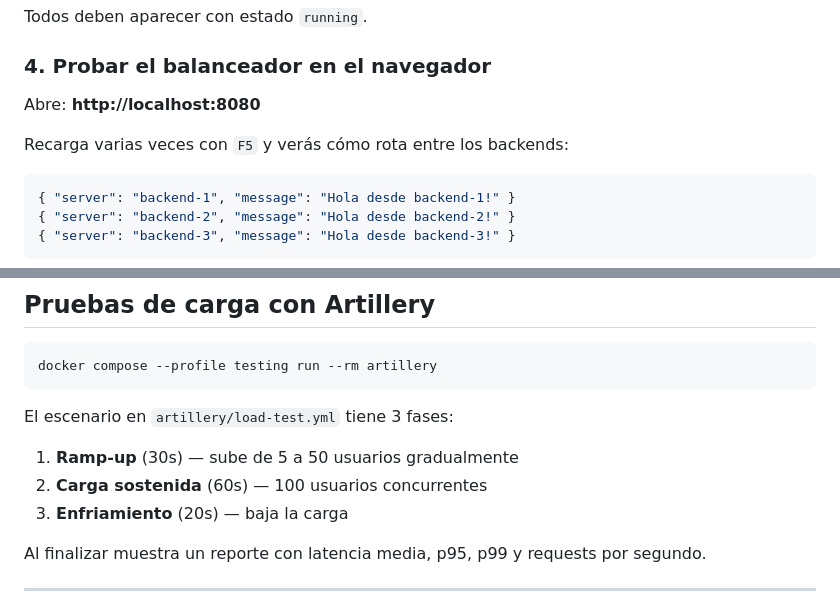
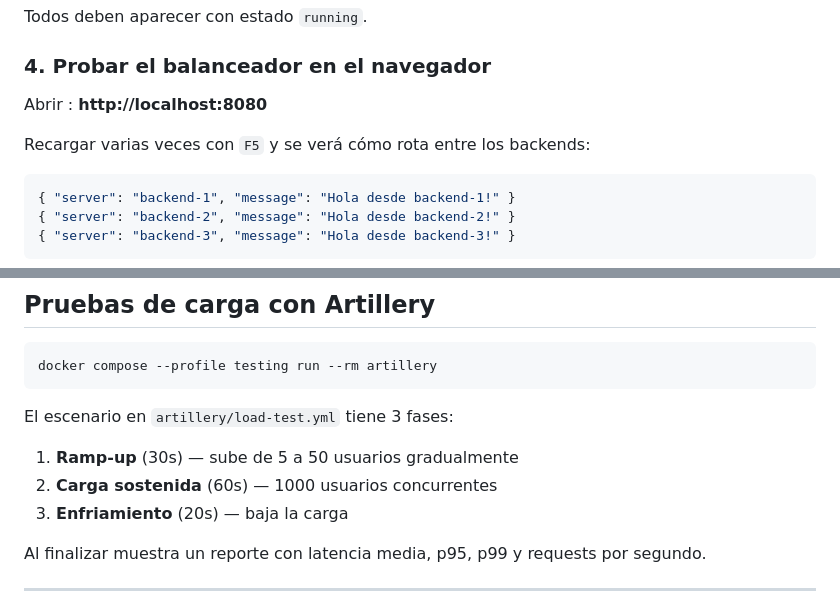
Before and after one commit to mauriRodriguez20/Telematicos_Proyecto, a Markdown page: README.md, 2 parts joined by grey strips. Rendered like a GitHub page.

Commit message:
Ajuste README

````diff
--- a/README.md
+++ b/README.md
@@ -74,9 +74,9 @@ Todos deben aparecer con estado `running`.
 
 ### 4. Probar el balanceador en el navegador
 
-Abre: **http://localhost:8080**
+Abrir : **http://localhost:8080**
 
-Recarga varias veces con `F5` y verás cómo rota entre los backends:
+Recargar varias veces con `F5` y se verá cómo rota entre los backends:
 ```json
 { "server": "backend-1", "message": "Hola desde backend-1!" }
 { "server": "backend-2", "message": "Hola desde backend-2!" }
@@ -141,7 +141,7 @@ docker compose --profile testing run --rm artillery
 
 El escenario en `artillery/load-test.yml` tiene 3 fases:
 1. **Ramp-up** (30s) — sube de 5 a 50 usuarios gradualmente
-2. **Carga sostenida** (60s) — 100 usuarios concurrentes
+2. **Carga sostenida** (60s) — 1000 usuarios concurrentes
 3. **Enfriamiento** (20s) — baja la carga
 
 Al finalizar muestra un reporte con latencia media, p95, p99 y requests por segundo.
````
